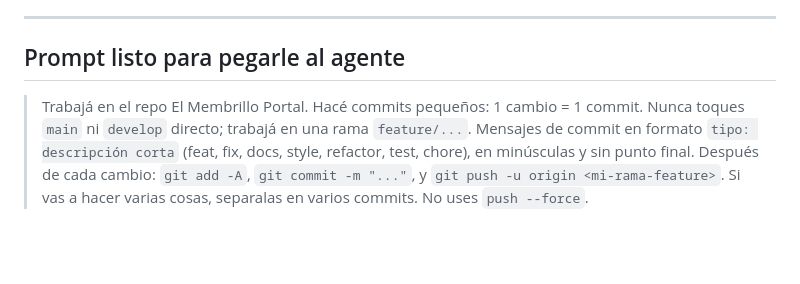
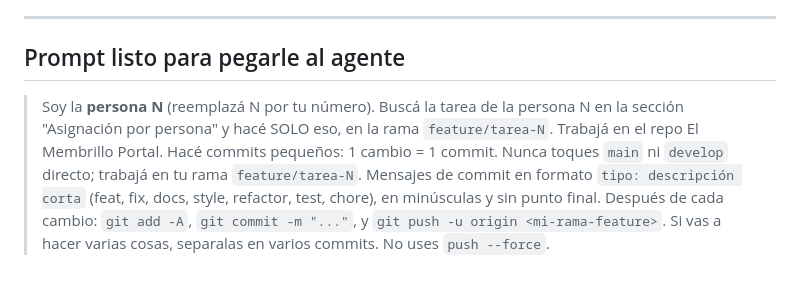
Before and after one commit to WalyhU/membrillo-portal, a Markdown page: AGENTE_COMMITS.md, the part around one of its changes. Rendered like a GitHub page; blank space fills up the shorter version.

```diff
--- a/AGENTE_COMMITS.md
+++ b/AGENTE_COMMITS.md
@@ -165,8 +221,10 @@ git push -u origin feature/tarea-1
 
 ## Prompt listo para pegarle al agente
 
+> Soy la **persona N** (reemplazá N por tu número). Buscá la tarea de la persona N en
+> la sección "Asignación por persona" y hacé SOLO eso, en la rama `feature/tarea-N`.
 > Trabajá en el repo El Membrillo Portal. Hacé commits pequeños: 1 cambio = 1 commit.
-> Nunca toques `main` ni `develop` directo; trabajá en una rama `feature/...`.
+> Nunca toques `main` ni `develop` directo; trabajá en tu rama `feature/tarea-N`.
 > Mensajes de commit en formato `tipo: descripción corta` (feat, fix, docs, style,
 > refactor, test, chore), en minúsculas y sin punto final. Después de cada cambio:
 > `git add -A`, `git commit -m "..."`, y `git push -u origin <mi-rama-feature>`.
```
Also changed, not shown: other parts of AGENTE_COMMITS.md (+57 -1 lines).
